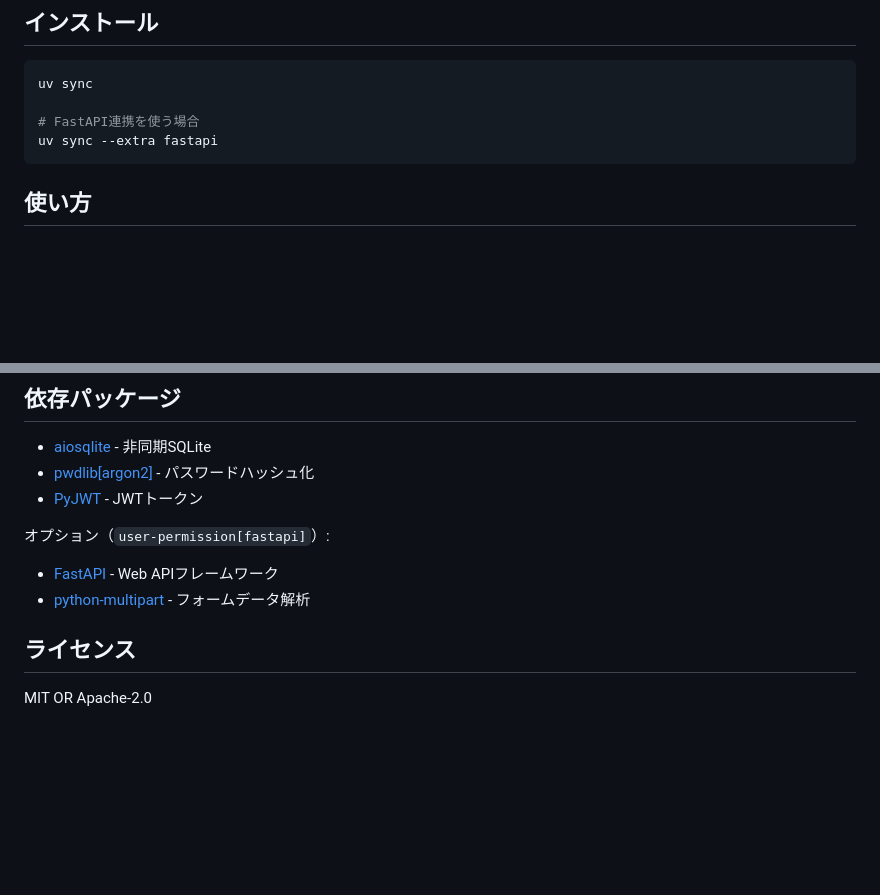
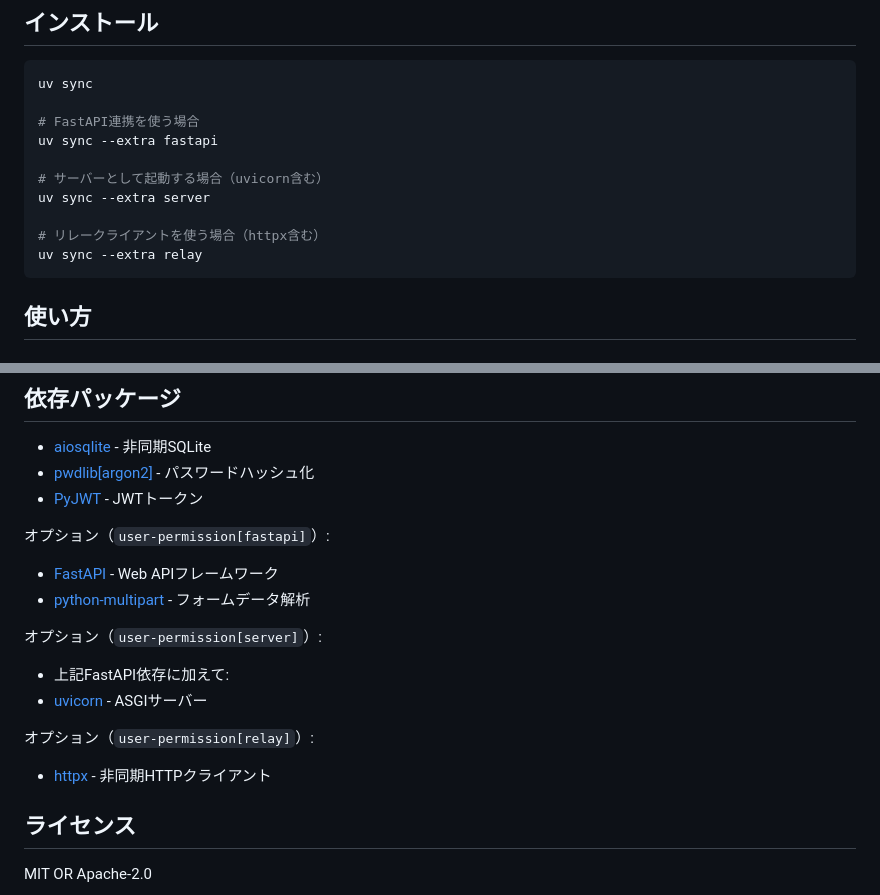
Before and after one commit to Mokuichi147/UserPermission, a Markdown page: README.md, 2 parts joined by grey strips. GitHub-like rendering; blank space fills up the shorter version.

````diff
--- a/README.md
+++ b/README.md
@@ -13,6 +13,12 @@ uv sync
 
 # FastAPI連携を使う場合
 uv sync --extra fastapi
+
+# サーバーとして起動する場合（uvicorn含む）
+uv sync --extra server
+
+# リレークライアントを使う場合（httpx含む）
+uv sync --extra relay
 ```
 
 ## 使い方
@@ -171,6 +248,13 @@ app.include_router(create_router(db, prefix="/api"))
 - [FastAPI](https://pypi.org/project/fastapi/) - Web APIフレームワーク
 - [python-multipart](https://pypi.org/project/python-multipart/) - フォームデータ解析
 
+オプション（`user-permission[server]`）:
+- 上記FastAPI依存に加えて:
+- [uvicorn](https://pypi.org/project/uvicorn/) - ASGIサーバー
+
+オプション（`user-permission[relay]`）:
+- [httpx](https://pypi.org/project/httpx/) - 非同期HTTPクライアント
+
 ## ライセンス
 
 MIT OR Apache-2.0
````
Also changed, not shown: other parts of README.md (+71 -0 lines).
